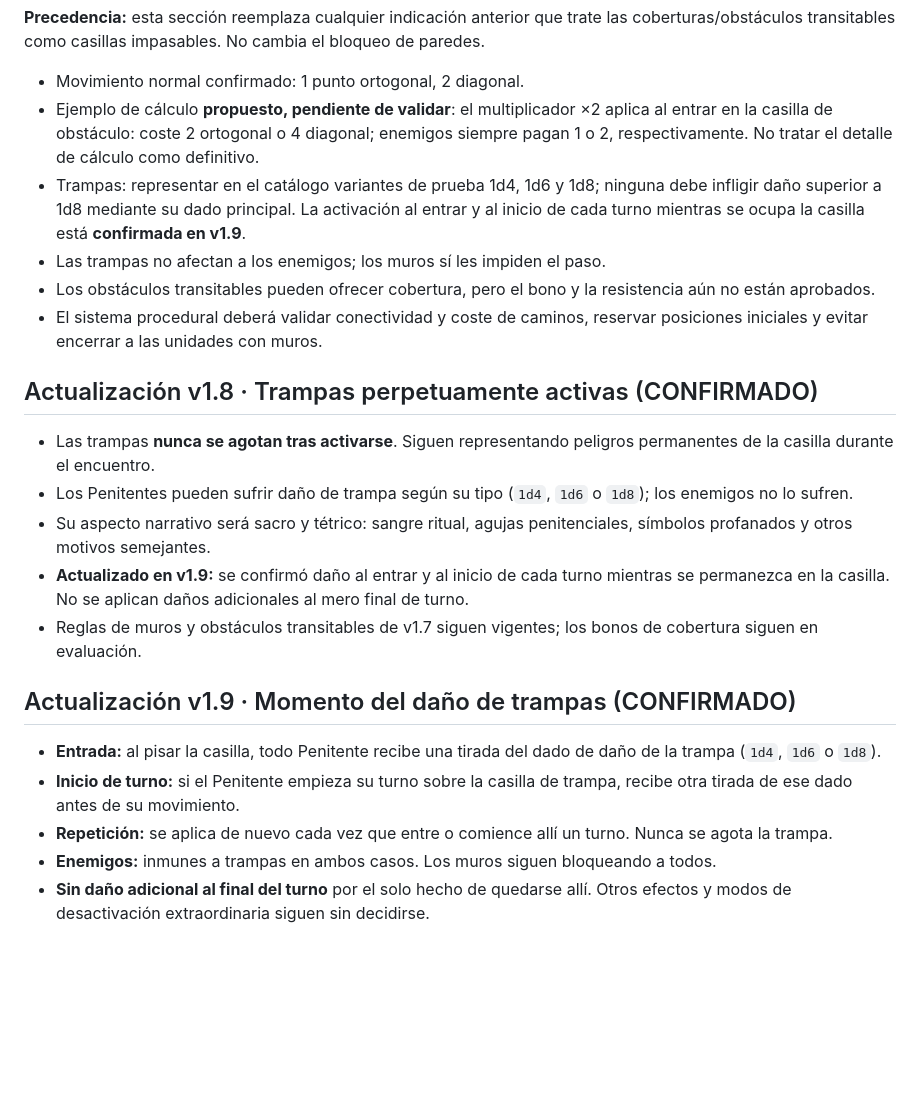
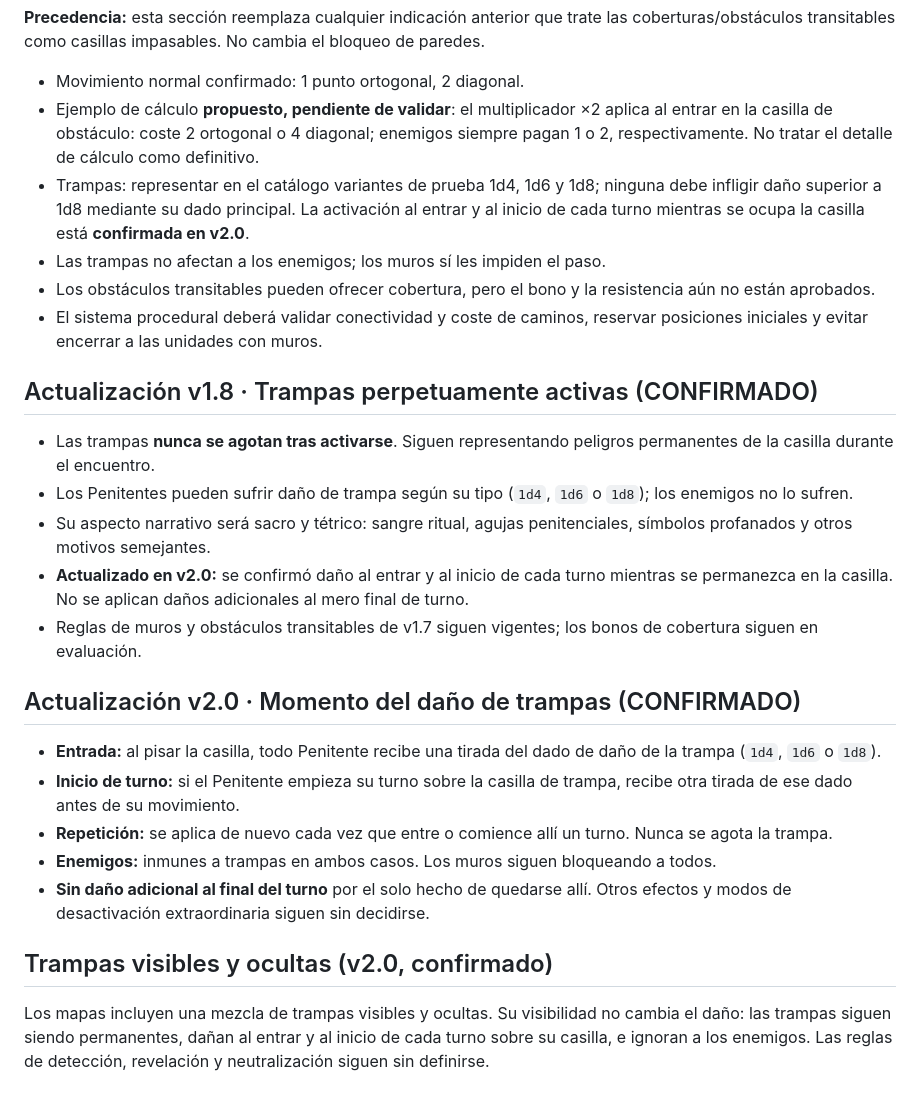
Before and after one commit to PoisonedIsa/Deus-Absens, a Markdown page: docs/COMBATE_BORRADOR.md, the part around the change. Rendered like a GitHub page; blank space fills up the shorter version.

```diff
--- a/docs/COMBATE_BORRADOR.md
+++ b/docs/COMBATE_BORRADOR.md
@@ -136,7 +136,7 @@ Estas reglas se ofrecen para pruebas y **no sustituyen** los acuerdos confirmado
 
 - Movimiento normal confirmado: 1 punto ortogonal, 2 diagonal.
 - Ejemplo de cálculo **propuesto, pendiente de validar**: el multiplicador ×2 aplica al entrar en la casilla de obstáculo: coste 2 ortogonal o 4 diagonal; enemigos siempre pagan 1 o 2, respectivamente. No tratar el detalle de cálculo como definitivo.
-- Trampas: representar en el catálogo variantes de prueba 1d4, 1d6 y 1d8; ninguna debe infligir daño superior a 1d8 mediante su dado principal. La activación al entrar y al inicio de cada turno mientras se ocupa la casilla está **confirmada en v1.9**.
+- Trampas: representar en el catálogo variantes de prueba 1d4, 1d6 y 1d8; ninguna debe infligir daño superior a 1d8 mediante su dado principal. La activación al entrar y al inicio de cada turno mientras se ocupa la casilla está **confirmada en v2.0**.
 - Las trampas no afectan a los enemigos; los muros sí les impiden el paso.
 - Los obstáculos transitables pueden ofrecer cobertura, pero el bono y la resistencia aún no están aprobados.
 - El sistema procedural deberá validar conectividad y coste de caminos, reservar posiciones iniciales y evitar encerrar a las unidades con muros.
@@ -146,13 +146,17 @@ Estas reglas se ofrecen para pruebas y **no sustituyen** los acuerdos confirmado
 - Las trampas **nunca se agotan tras activarse**. Siguen representando peligros permanentes de la casilla durante el encuentro.
 - Los Penitentes pueden sufrir daño de trampa según su tipo (`1d4`, `1d6` o `1d8`); los enemigos no lo sufren.
 - Su aspecto narrativo será sacro y tétrico: sangre ritual, agujas penitenciales, símbolos profanados y otros motivos semejantes.
-- **Actualizado en v1.9:** se confirmó daño al entrar y al inicio de cada turno mientras se permanezca en la casilla. No se aplican daños adicionales al mero final de turno.
+- **Actualizado en v2.0:** se confirmó daño al entrar y al inicio de cada turno mientras se permanezca en la casilla. No se aplican daños adicionales al mero final de turno.
 - Reglas de muros y obstáculos transitables de v1.7 siguen vigentes; los bonos de cobertura siguen en evaluación.
 
-## Actualización v1.9 · Momento del daño de trampas (CONFIRMADO)
+## Actualización v2.0 · Momento del daño de trampas (CONFIRMADO)
 
 - **Entrada:** al pisar la casilla, todo Penitente recibe una tirada del dado de daño de la trampa (`1d4`, `1d6` o `1d8`).
 - **Inicio de turno:** si el Penitente empieza su turno sobre la casilla de trampa, recibe otra tirada de ese dado antes de su movimiento.
 - **Repetición:** se aplica de nuevo cada vez que entre o comience allí un turno. Nunca se agota la trampa.
 - **Enemigos:** inmunes a trampas en ambos casos. Los muros siguen bloqueando a todos.
 - **Sin daño adicional al final del turno** por el solo hecho de quedarse allí. Otros efectos y modos de desactivación extraordinaria siguen sin decidirse.
+
+## Trampas visibles y ocultas (v2.0, confirmado)
+
+Los mapas incluyen una mezcla de trampas visibles y ocultas. Su visibilidad no cambia el daño: las trampas siguen siendo permanentes, dañan al entrar y al inicio de cada turno sobre su casilla, e ignoran a los enemigos. Las reglas de detección, revelación y neutralización siguen sin definirse.
```
Also changed, not shown: docs/COBERTURAS_Y_OBSTACULOS.md (+11 -2 lines), docs/DECISIONES_CONFIRMADAS.md (+8 -0 lines).
